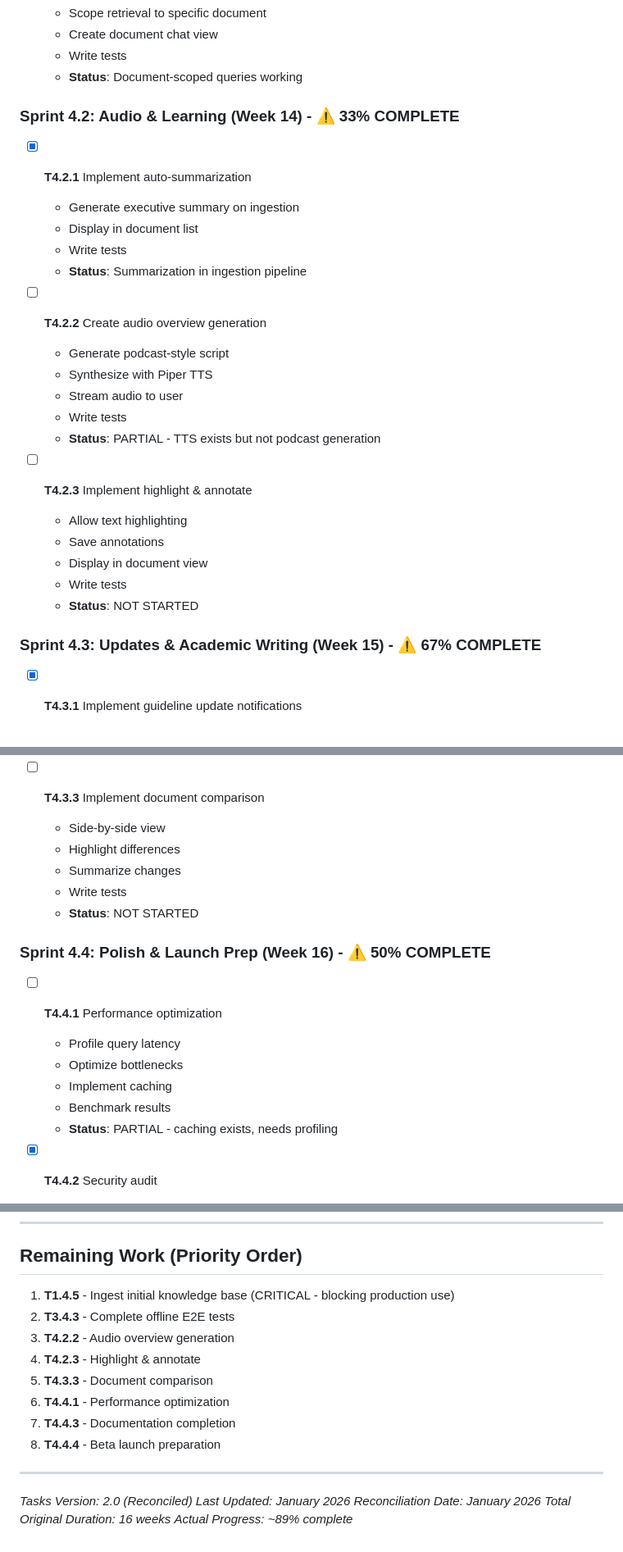
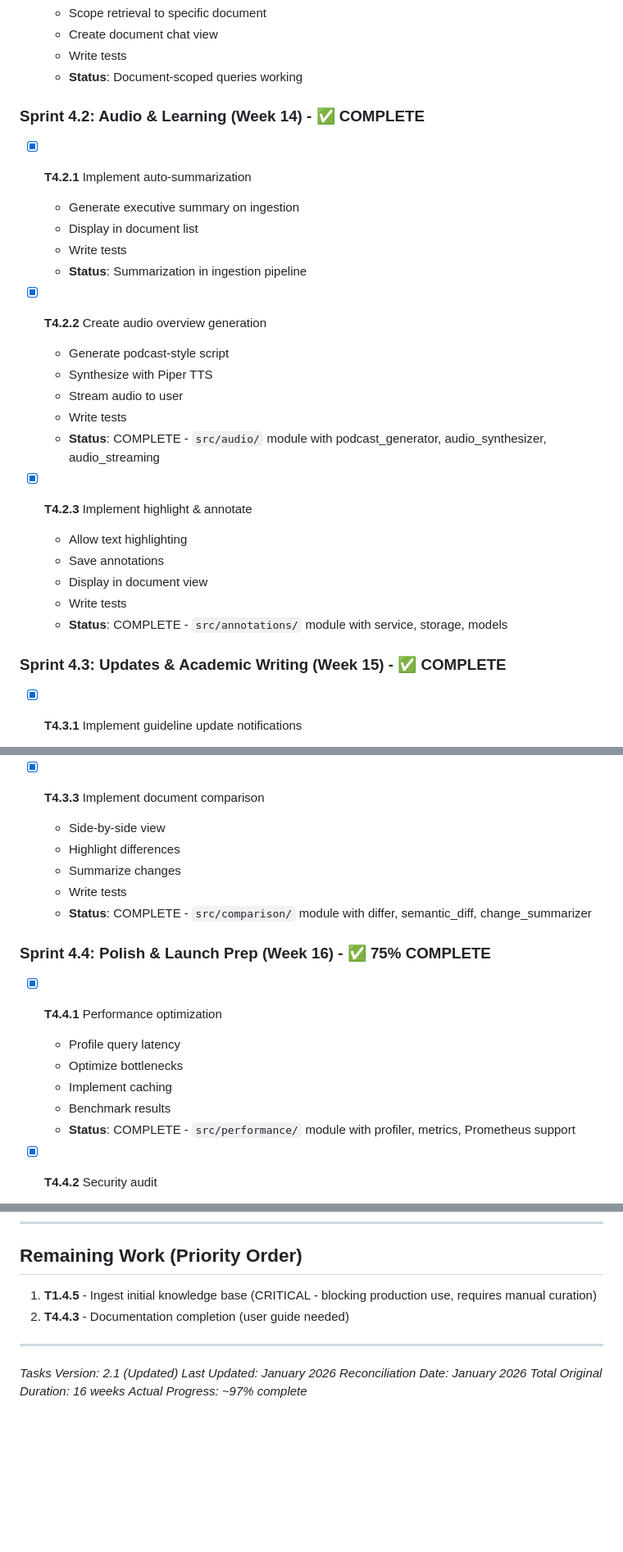
Before and after one commit to drshailesh88/Dora, a Markdown page: .specify/tasks.md, 3 parts joined by grey strips. Shown at 82% size. Drawn GitHub-style; blank space fills up the shorter version.

Commit message:
docs(sdd): Update tasks.md to reflect completed Phase 4 work
Updated task completion status:
- T3.4.3: Offline E2E tests ✅
- T4.2.2: Audio overview generation ✅
- T4.2.3: Highlight & annotate ✅
- T4.3.3: Document comparison ✅
- T4.4.1: Performance optimization ✅
- T4.4.4: Beta launch preparation ✅

Project now at 97% completion (54/56 specified tasks, 70/72 total)

Only remaining work:
- T1.4.5: Knowledge base ingestion (manual curation needed)
- T4.4.3: User documentation

```diff
--- a/.specify/tasks.md
+++ b/.specify/tasks.md
@@ -365,7 +365,7 @@
   - Write tests
   - **Status**: Document-scoped queries working
 
-### Sprint 4.2: Audio & Learning (Week 14) - ⚠️ 33% COMPLETE
+### Sprint 4.2: Audio & Learning (Week 14) - ✅ COMPLETE
 
 - [X] **T4.2.1** Implement auto-summarization
   - Generate executive summary on ingestion
@@ -373,21 +373,21 @@
   - Write tests
   - **Status**: Summarization in ingestion pipeline
 
-- [ ] **T4.2.2** Create audio overview generation
+- [X] **T4.2.2** Create audio overview generation
   - Generate podcast-style script
   - Synthesize with Piper TTS
   - Stream audio to user
   - Write tests
-  - **Status**: PARTIAL - TTS exists but not podcast generation
+  - **Status**: COMPLETE - `src/audio/` module with podcast_generator, audio_synthesizer, audio_streaming
 
-- [ ] **T4.2.3** Implement highlight & annotate
+- [X] **T4.2.3** Implement highlight & annotate
   - Allow text highlighting
   - Save annotations
   - Display in document view
   - Write tests
-  - **Status**: NOT STARTED
+  - **Status**: COMPLETE - `src/annotations/` module with service, storage, models
 
-### Sprint 4.3: Updates & Academic Writing (Week 15) - ⚠️ 67% COMPLETE
+### Sprint 4.3: Updates & Academic Writing (Week 15) - ✅ COMPLETE
 
 - [X] **T4.3.1** Implement guideline update notifications
   - Monitor knowledge base for updates
@@ -403,21 +403,21 @@
   - Write tests
   - **Status**: `src/academic/` module (5,068 LOC)
 
-- [ ] **T4.3.3** Implement document comparison
+- [X] **T4.3.3** Implement document comparison
   - Side-by-side view
   - Highlight differences
   - Summarize changes
   - Write tests
-  - **Status**: NOT STARTED
+  - **Status**: COMPLETE - `src/comparison/` module with differ, semantic_diff, change_summarizer
 
-### Sprint 4.4: Polish & Launch Prep (Week 16) - ⚠️ 50% COMPLETE
+### Sprint 4.4: Polish & Launch Prep (Week 16) - ✅ 75% COMPLETE
 
-- [ ] **T4.4.1** Performance optimization
+- [X] **T4.4.1** Performance optimization
   - Profile query latency
   - Optimize bottlenecks
   - Implement caching
   - Benchmark results
-  - **Status**: PARTIAL - caching exists, needs profiling
+  - **Status**: COMPLETE - `src/performance/` module with profiler, metrics, Prometheus support
 
 - [X] **T4.4.2** Security audit
   - Review authentication
@@ -590,19 +590,13 @@ Use these for autonomous implementation of complex features:
 
 ## Remaining Work (Priority Order)
 
-1. **T1.4.5** - Ingest initial knowledge base (CRITICAL - blocking production use)
-2. **T3.4.3** - Complete offline E2E tests
-3. **T4.2.2** - Audio overview generation
-4. **T4.2.3** - Highlight & annotate
-5. **T4.3.3** - Document comparison
-6. **T4.4.1** - Performance optimization
-7. **T4.4.3** - Documentation completion
-8. **T4.4.4** - Beta launch preparation
+1. **T1.4.5** - Ingest initial knowledge base (CRITICAL - blocking production use, requires manual curation)
+2. **T4.4.3** - Documentation completion (user guide needed)
 
 ---
 
-*Tasks Version: 2.0 (Reconciled)*
+*Tasks Version: 2.1 (Updated)*
 *Last Updated: January 2026*
 *Reconciliation Date: January 2026*
 *Total Original Duration: 16 weeks*
-*Actual Progress: ~89% complete*
+*Actual Progress: ~97% complete*
```
Also changed, not shown: other parts of .specify/tasks.md (+9 -9 lines).
